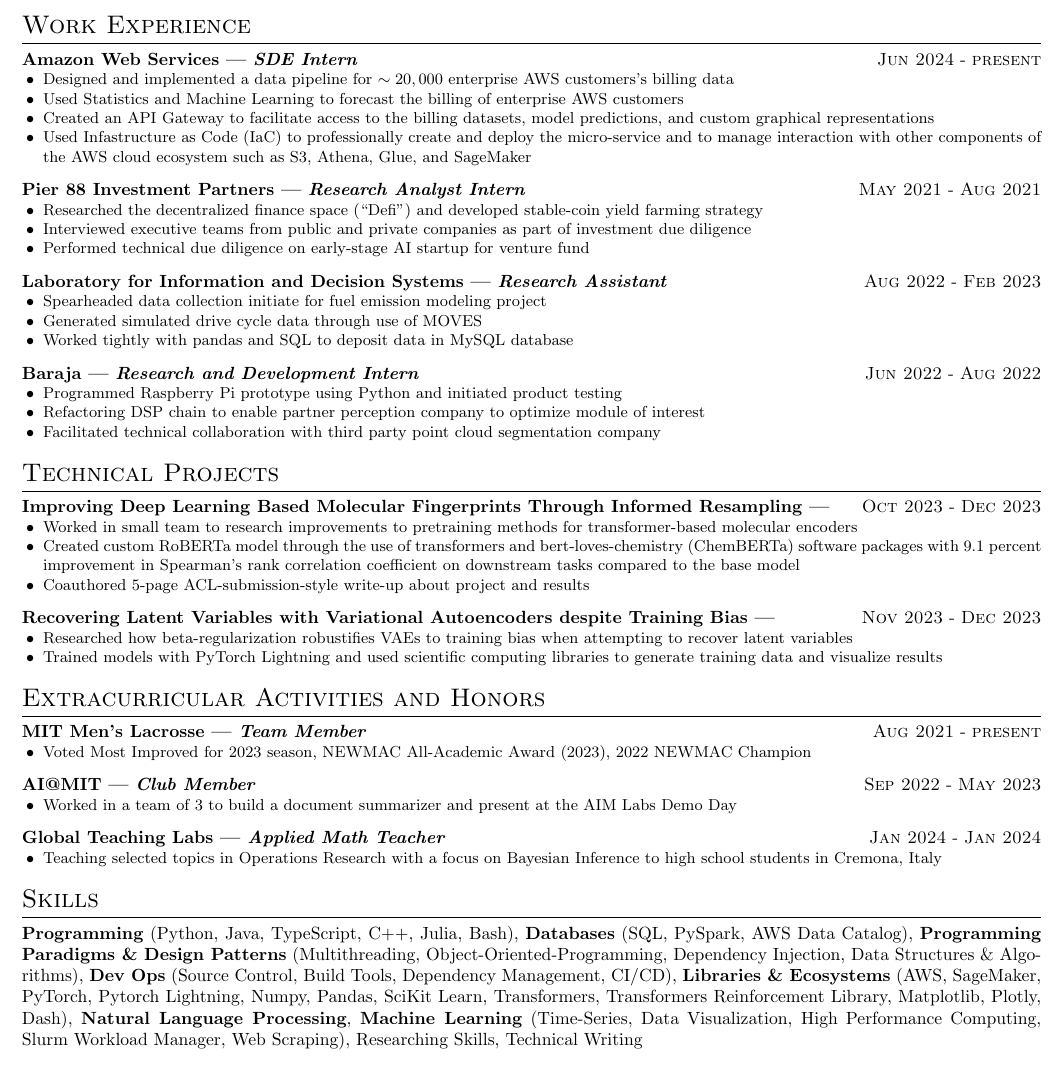
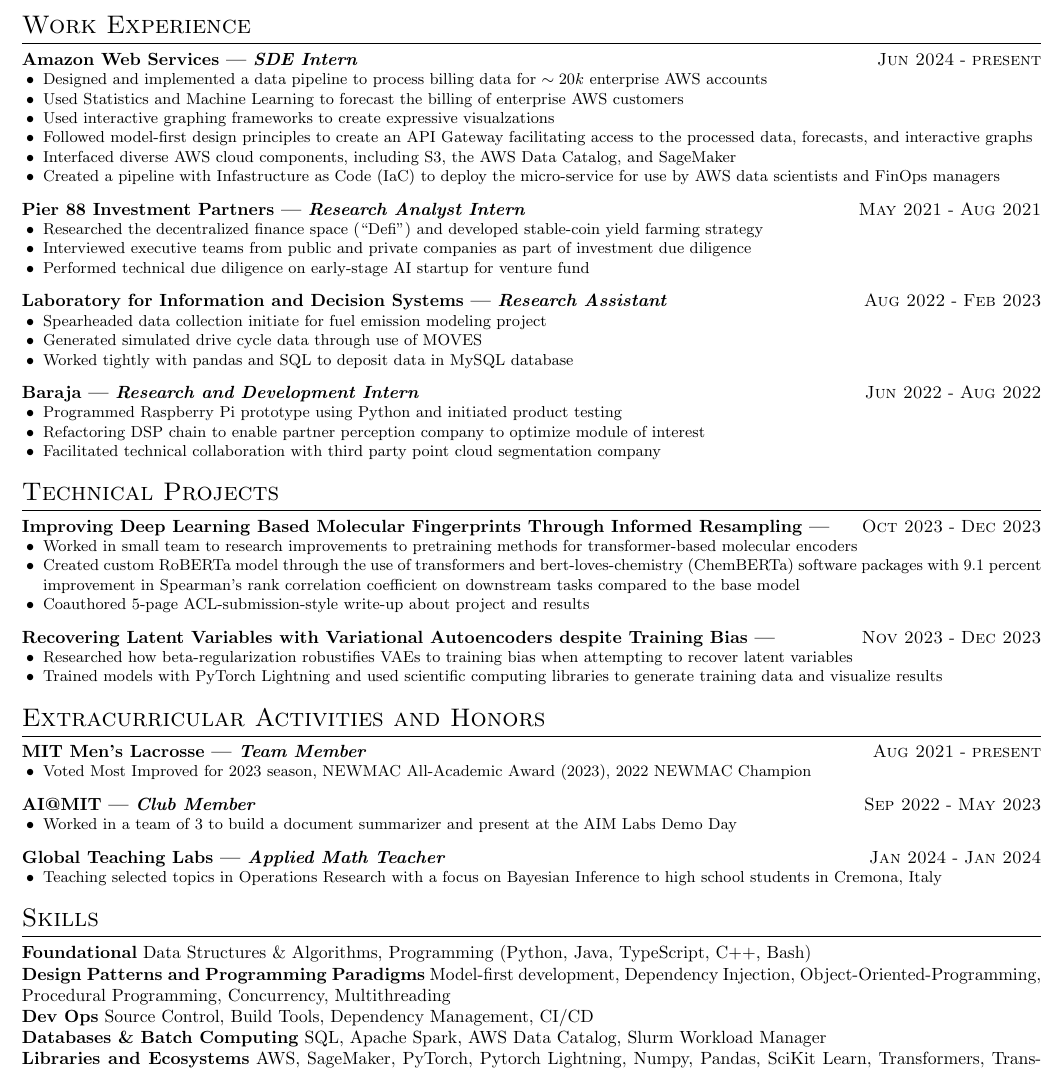
Before and after one commit to ptimons44/resume, a LaTeX CV (src/resume.tex): part of the page, cut so that both start at the same text. Compiled offline with pdfLaTeX.

Commit message:
centralized everything on main

```diff
--- a/src/resume.tex
+++ b/src/resume.tex
@@ -41,21 +41,29 @@
 
 \experience{SDE Intern}{Amazon Web Services}{Jun 2024}{present}{
     \achievement{
-        Designed and implemented a data pipeline for $\sim 20,000$ enterprise
-        AWS customers's billing data
+        Designed and implemented a data pipeline to process billing data for
+        $\sim 20k$ enterprise AWS accounts
     }
     \achievement{
         Used Statistics and Machine Learning to forecast the billing of enterprise
         AWS customers
     }
     \achievement{
-        Created an API Gateway to facilitate access to the billing datasets, model
-        predictions, and custom graphical representations
+        Used interactive graphing frameworks to create expressive
+        visualzations
     }
     \achievement{
-        Used Infastructure as Code (IaC) to professionally create and deploy
-        the micro-service and to manage interaction with other components
-        of the AWS cloud ecosystem such as S3, Athena, Glue, and SageMaker
+        Followed model-first design principles to create an API Gateway
+        facilitating access to the processed data, forecasts, and
+        interactive graphs
+    }
+    \achievement{
+        Interfaced diverse AWS cloud components, including S3, the AWS Data Catalog,
+        and SageMaker
+    }
+    \achievement{
+        Created a pipeline with Infastructure as Code (IaC) to deploy the
+        micro-service for use by AWS data scientists and FinOps managers
     }
 }
 
@@ -160,17 +168,12 @@
 
 \section{Skills}
 \noindent
-\tech{Programming} (Python, Java, TypeScript, C++, Julia, Bash),
-\tech{Databases} (SQL, PySpark, AWS Data Catalog),
-\tech{Programming Paradigms \& Design Patterns} (Multithreading, Object-Oriented-Programming, Dependency Injection, Data Structures \& Algorithms),
-\tech{Dev Ops} (Source Control, Build Tools, Dependency Management, CI/CD),
-\tech{Libraries \& Ecosystems} (AWS, SageMaker, PyTorch, Pytorch Lightning, Numpy, Pandas, SciKit Learn, Transformers, Transformers Reinforcement Library,
-Matplotlib, Plotly, Dash),
-\tech{Natural Language Processing},
-\tech{Machine Learning}
-(Time-Series, Data
-Visualization, High Performance Computing, Slurm
-Workload Manager, Web Scraping),
-Researching Skills, Technical Writing
+\tech{Foundational}
+Data Structures \& Algorithms, Programming (Python, Java, TypeScript,
+C++, Bash)
 
+\noindent
+\tech{Design Patterns and Programming Paradigms}
+Model-first development, Dependency Injection,
+Object-Oriented-Programming, Procedural Programming, Concurrency, Multithreading
 
@@ -176,0 +184,5 @@
+\tech{Databases \& Batch Computing} SQL, Apache Spark, AWS Data Catalog,
+Slurm Workload Manager
+
+\noindent
+\tech{Libraries and Ecosystems} AWS, SageMaker, PyTorch, Pytorch Lightning, Numpy, Pandas, SciKit Learn, Transformers, Transformers Reinforcement Library,
```
Also changed, not shown: src/resume.pdf, src/resume.tex (8 more changed lines).
